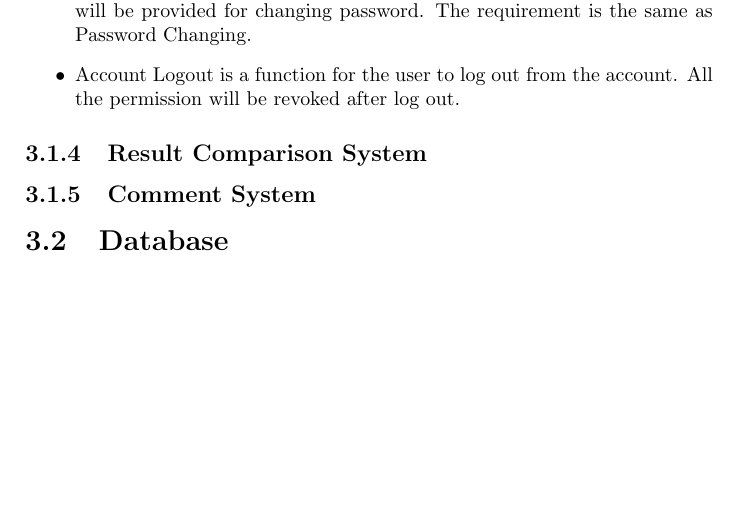
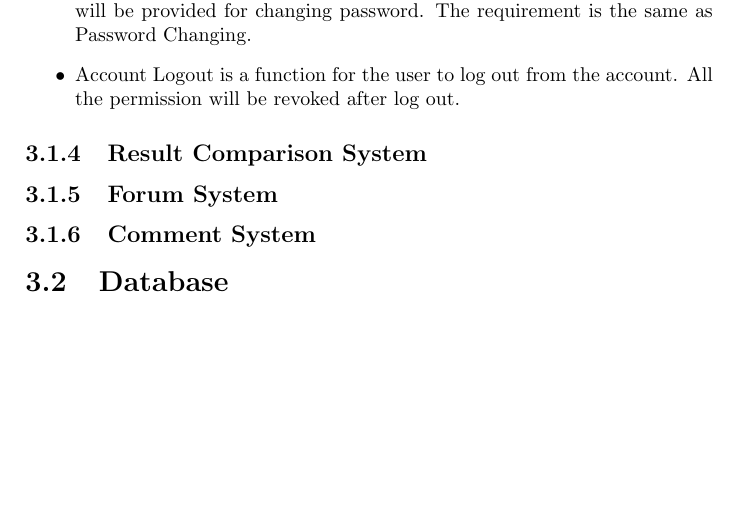
Before and after one commit to yuchitoto/CSCI3100-Project, a LaTeX book (CSCI3100_Documentation.tex, which reads Doc/Spec.tex): part of page 9 of 10, cut so that both start at the same text. Compiled offline with pdfLaTeX.

Commit message:
update spec.tex

```diff
--- a/Doc/Spec.tex
+++ b/Doc/Spec.tex
@@ -7,5 +7,6 @@ The software includes different system which provide functions for users to lear
 \subsection{Personal Account System}
 	\input{Doc/PersonalAccountSystem.tex}
 \subsection{Result Comparison System}
+\subsection{Forum System}
 \subsection{Comment System}
 \section{Database}
```
